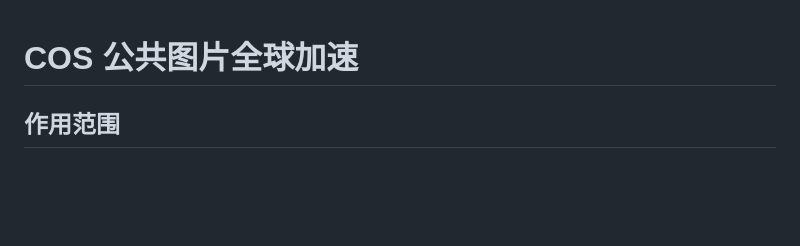
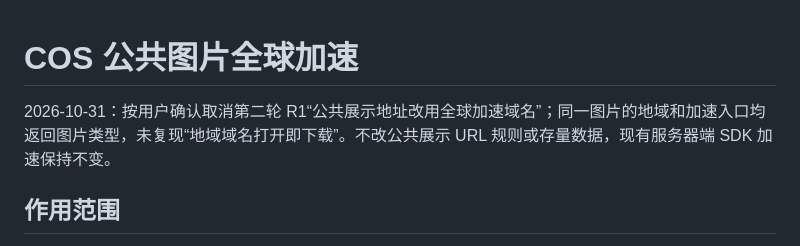
Before and after one commit to hollegjx/xingyan-image-host, a Markdown page: docs/cos-global-acceleration.md, the part around the change. GitHub-like rendering; blank space fills up the shorter version.

Commit message:
docs(cos): record cancellation of public display URL migration

```diff
--- a/docs/cos-global-acceleration.md
+++ b/docs/cos-global-acceleration.md
@@ -1,4 +1,6 @@
 # COS 公共图片全球加速
+
+2026-10-31：按用户确认取消第二轮 R1“公共展示地址改用全球加速域名”；同一图片的地域和加速入口均返回图片类型，未复现“地域域名打开即下载”。不改公共展示 URL 规则或存量数据，现有服务器端 SDK 加速保持不变。
 
 ## 作用范围
 
```
